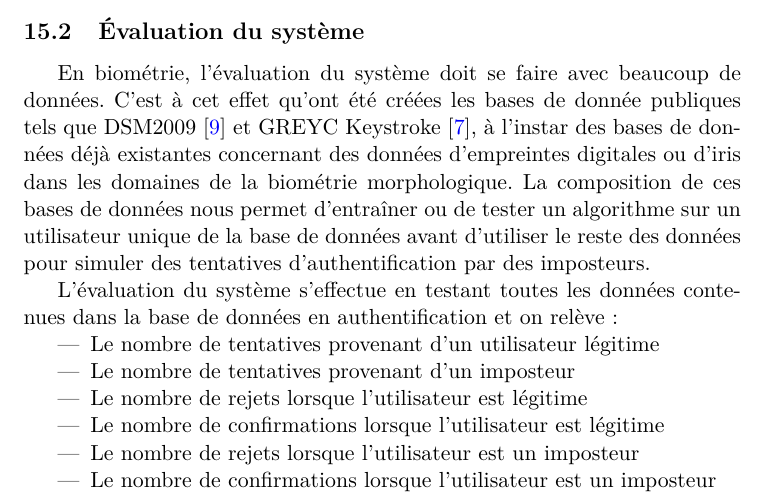
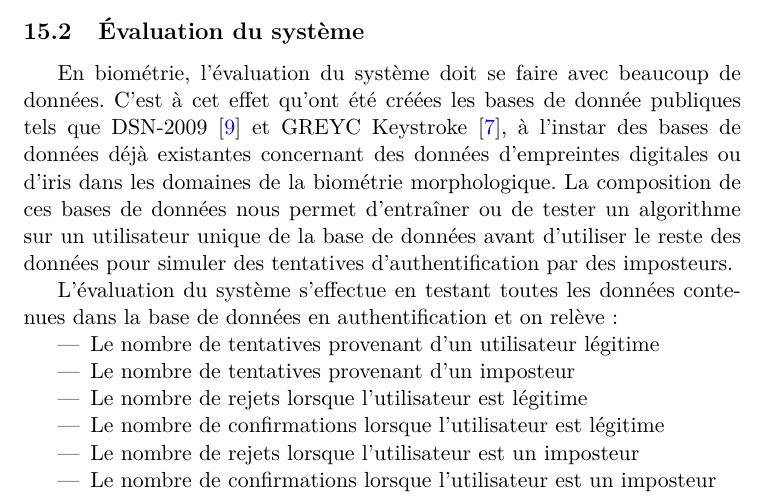
Before and after one commit to rodolpheh/keystroke-dynamics, a LaTeX paper (papers/rapport/RapportBibliographique.tex, which reads papers/rapport/global/evaluation.tex): part of page 38 of 42, cut so that both start at the same text. Compiled offline with pdfLaTeX.

Commit message:
Correction DSM -> DSN

```diff
--- a/papers/rapport/global/evaluation.tex
+++ b/papers/rapport/global/evaluation.tex
@@ -1,6 +1,6 @@
 \subsection{Évaluation du système}
 
-En biométrie, l'évaluation du système doit se faire avec beaucoup de données. C'est à cet effet qu'ont été créées les bases de donnée publiques tels que DSM2009\cite{killourhy2009} et GREYC Keystroke\cite{giotGREYC}, à l'instar des bases de données déjà existantes concernant des données d'empreintes digitales ou d'iris dans les domaines de la biométrie morphologique. La composition de ces bases de données nous permet d'entraîner ou de tester un algorithme sur un utilisateur unique de la base de données avant d'utiliser le reste des données pour simuler des tentatives d'authentification par des imposteurs.
+En biométrie, l'évaluation du système doit se faire avec beaucoup de données. C'est à cet effet qu'ont été créées les bases de donnée publiques tels que DSN-2009\cite{killourhy2009} et GREYC Keystroke\cite{giotGREYC}, à l'instar des bases de données déjà existantes concernant des données d'empreintes digitales ou d'iris dans les domaines de la biométrie morphologique. La composition de ces bases de données nous permet d'entraîner ou de tester un algorithme sur un utilisateur unique de la base de données avant d'utiliser le reste des données pour simuler des tentatives d'authentification par des imposteurs.
 
 L'évaluation du système s'effectue en testant toutes les données contenues dans la base de données en authentification et on relève :
 
```
